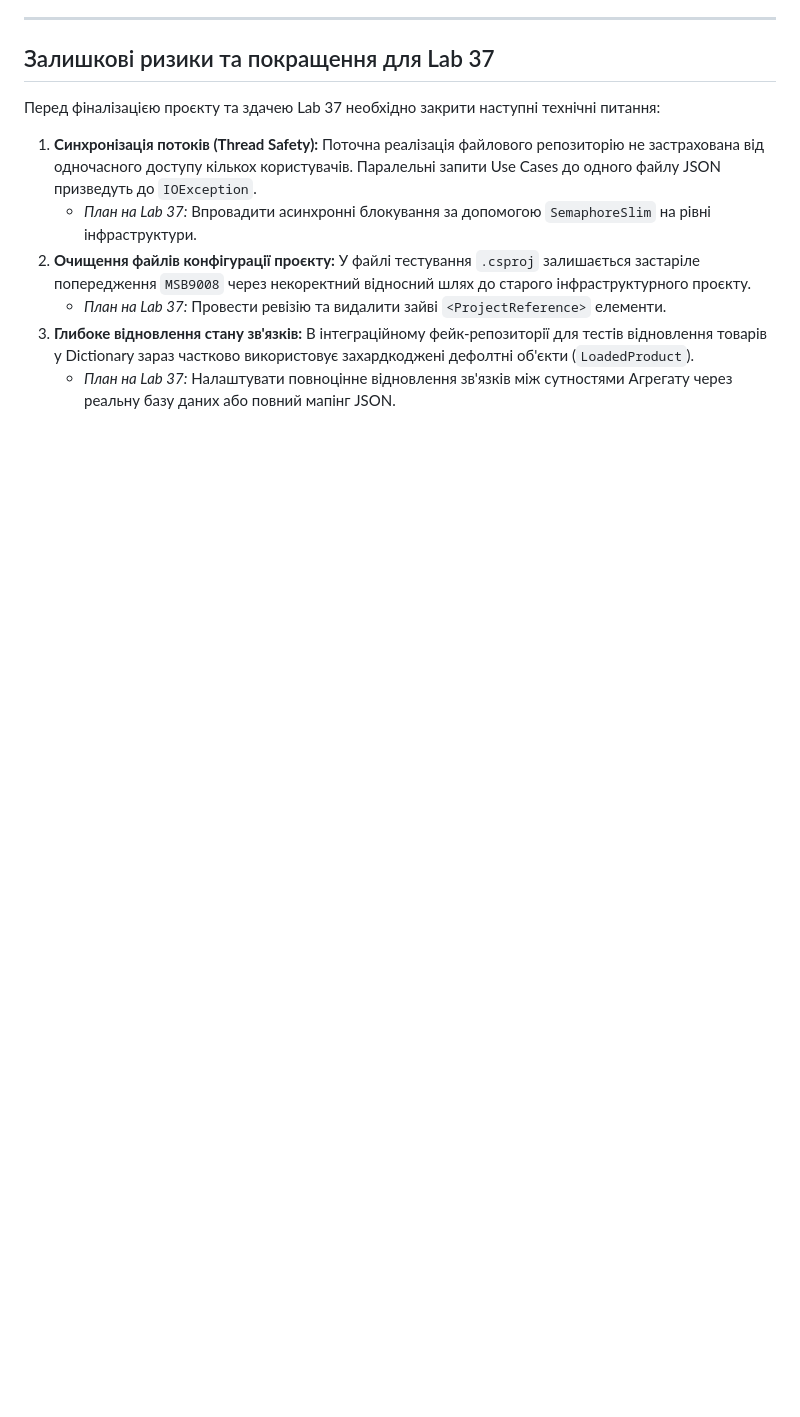
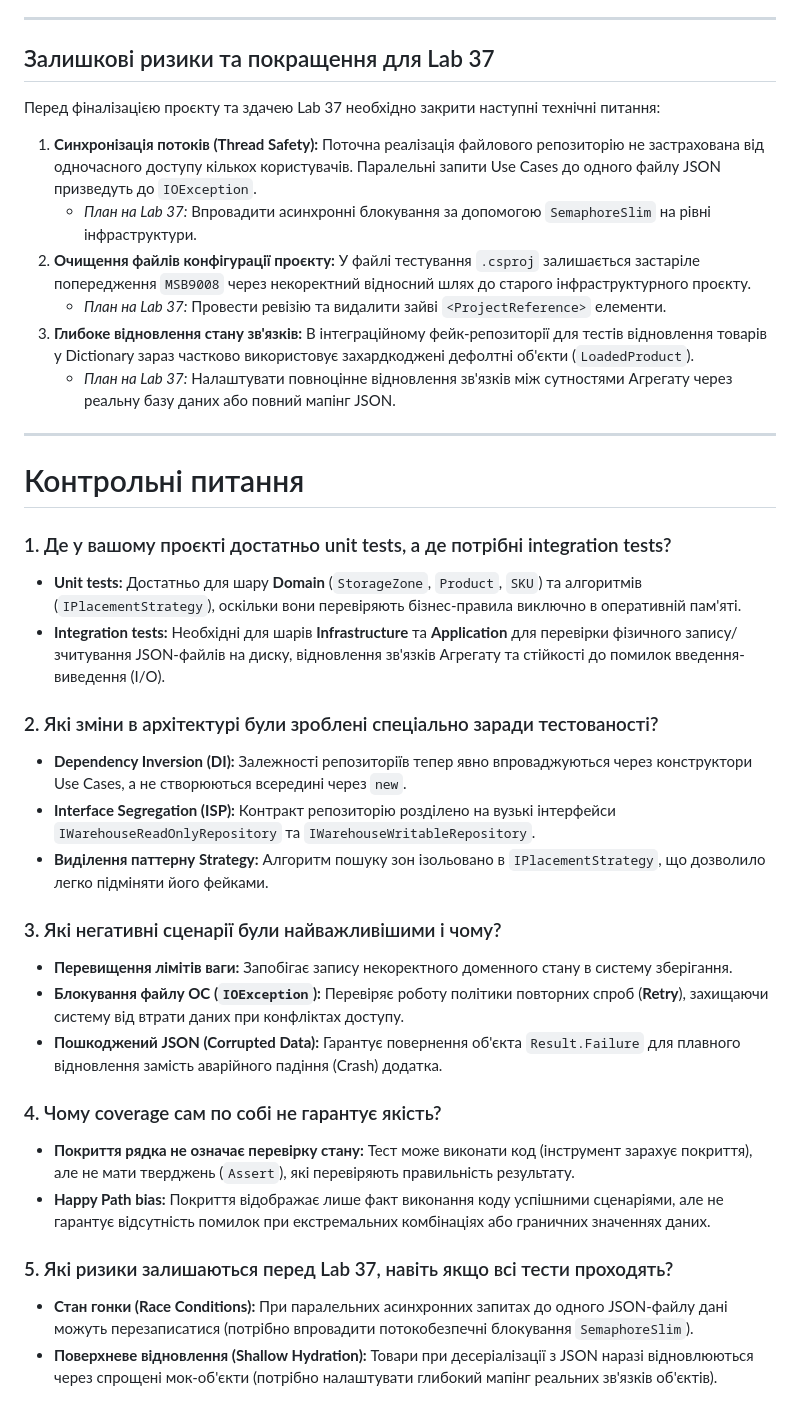
Before and after one commit to Reddit00/OOP-Miniproject, a Markdown page: docks/iteration-3.md, the part around the change. Rendered like a GitHub page; blank space fills up the shorter version.

Commit message:
контрольні питання

```diff
--- a/docks/iteration-3.md
+++ b/docks/iteration-3.md
@@ -29,3 +29,29 @@
    * *План на Lab 37:* Провести ревізію та видалити зайві `<ProjectReference>` елементи.
 3. **Глибоке відновлення стану зв'язків:** В інтеграційному фейк-репозиторії для тестів відновлення товарів у Dictionary зараз частково використовує захардкоджені дефолтні об'єкти (`LoadedProduct`).
    * *План на Lab 37:* Налаштувати повноцінне відновлення зв'язків між сутностями Агрегату через реальну базу даних або повний мапінг JSON.
+
+---
+
+# Контрольні питання
+
+### 1. Де у вашому проєкті достатньо unit tests, а де потрібні integration tests?
+* **Unit tests:** Достатньо для шару **Domain** (`StorageZone`, `Product`, `SKU`) та алгоритмів (`IPlacementStrategy`), оскільки вони перевіряють бізнес-правила виключно в оперативній пам'яті.
+* **Integration tests:** Необхідні для шарів **Infrastructure** та **Application** для перевірки фізичного запису/зчитування JSON-файлів на диску, відновлення зв'язків Агрегату та стійкості до помилок введення-виведення (I/O).
+
+### 2. Які зміни в архітектурі були зроблені спеціально заради тестованості?
+* **Dependency Inversion (DI):** Залежності репозиторіїв тепер явно впроваджуються через конструктори Use Cases, а не створюються всередині через `new`.
+* **Interface Segregation (ISP):** Контракт репозиторію розділено на вузькі інтерфейси `IWarehouseReadOnlyRepository` та `IWarehouseWritableRepository`.
+* **Виділення паттерну Strategy:** Алгоритм пошуку зон ізольовано в `IPlacementStrategy`, що дозволило легко підміняти його фейками.
+
+### 3. Які негативні сценарії були найважливішими і чому?
+* **Перевищення лімітів ваги:** Запобігає запису некоректного доменного стану в систему зберігання.
+* **Блокування файлу ОС (`IOException`):** Перевіряє роботу політики повторних спроб (**Retry**), захищаючи систему від втрати даних при конфліктах доступу.
+* **Пошкоджений JSON (Corrupted Data):** Гарантує повернення об'єкта `Result.Failure` для плавного відновлення замість аварійного падіння (Crash) додатка.
+
+### 4. Чому coverage сам по собі не гарантує якість?
+* **Покриття рядка не означає перевірку стану:** Тест може виконати код (інструмент зарахує покриття), але не мати тверджень (`Assert`), які перевіряють правильність результату.
+* **Happy Path bias:** Покриття відображає лише факт виконання коду успішними сценаріями, але не гарантує відсутність помилок при екстремальних комбінаціях або граничних значеннях даних.
+
+### 5. Які ризики залишаються перед Lab 37, навіть якщо всі тести проходять?
+* **Стан гонки (Race Conditions):** При паралельних асинхронних запитах до одного JSON-файлу дані можуть перезаписатися (потрібно впровадити потокобезпечні блокування `SemaphoreSlim`).
+* **Поверхневе відновлення (Shallow Hydration):** Товари при десеріалізації з JSON наразі відновлюються через спрощені мок-об'єкти (потрібно налаштувати глибокий мапінг реальних зв'язків об'єктів).
```
